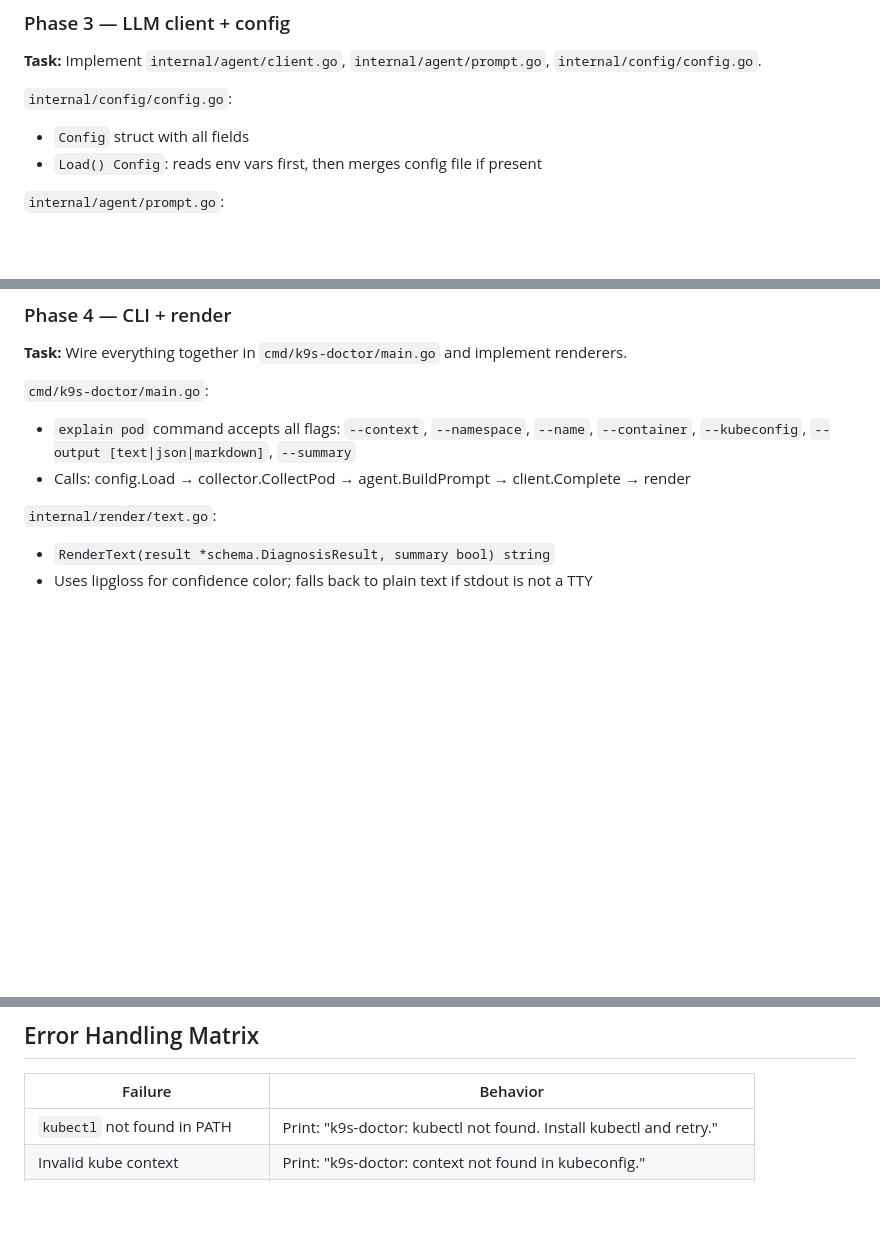
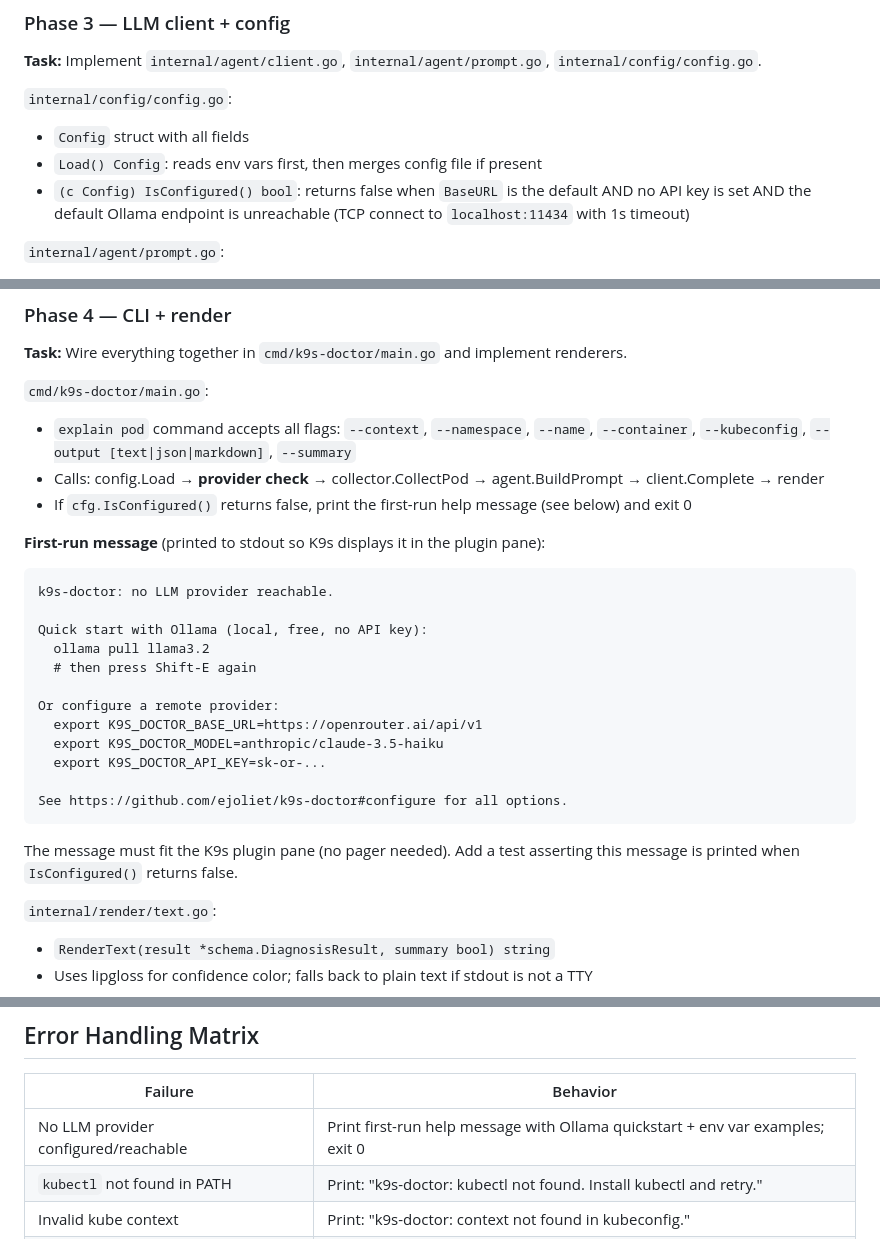
Before and after one commit to ejoliet/sandbox, a Markdown page: k9s-doctor/SPEC.md, 3 parts joined by grey strips. GitHub-like rendering; blank space fills up the shorter version.

Commit message:
Add first-run provider detection and onboarding message
When no LLM provider is configured or reachable, the tool prints a
helpful quickstart message (Ollama + remote env var examples) instead
of hanging until timeout. Surfaces in the K9s plugin pane immediately.

Spec updates: IsConfigured() on Config, first-run message spec in
Phase 4, error matrix row. README: explicit "no model is shipped"
callout with the first-run message inline.

https://claude.ai/code/session_01NgfxoyGwnC9K8dEbtL4Nf6

````diff
--- a/k9s-doctor/SPEC.md
+++ b/k9s-doctor/SPEC.md
@@ -554,6 +554,7 @@ go test ./internal/collector/...   # passes without a live cluster
 `internal/config/config.go`:
 - `Config` struct with all fields
 - `Load() Config`: reads env vars first, then merges config file if present
+- `(c Config) IsConfigured() bool`: returns false when `BaseURL` is the default AND no API key is set AND the default Ollama endpoint is unreachable (TCP connect to `localhost:11434` with 1s timeout)
 
 `internal/agent/prompt.go`:
 - `BuildPrompt(result collector.CollectionResult, podName, namespace, kubeContext string) (system, user string)`
@@ -581,7 +582,27 @@ go test ./internal/agent/... ./internal/config/...   # passes
 
 `cmd/k9s-doctor/main.go`:
 - `explain pod` command accepts all flags: `--context`, `--namespace`, `--name`, `--container`, `--kubeconfig`, `--output [text|json|markdown]`, `--summary`
-- Calls: config.Load → collector.CollectPod → agent.BuildPrompt → client.Complete → render
+- Calls: config.Load → **provider check** → collector.CollectPod → agent.BuildPrompt → client.Complete → render
+- If `cfg.IsConfigured()` returns false, print the first-run help message (see below) and exit 0
+
+**First-run message** (printed to stdout so K9s displays it in the plugin pane):
+
+```
+k9s-doctor: no LLM provider reachable.
+
+Quick start with Ollama (local, free, no API key):
+  ollama pull llama3.2
+  # then press Shift-E again
+
+Or configure a remote provider:
+  export K9S_DOCTOR_BASE_URL=https://openrouter.ai/api/v1
+  export K9S_DOCTOR_MODEL=anthropic/claude-3.5-haiku
+  export K9S_DOCTOR_API_KEY=sk-or-...
+
+See https://github.com/ejoliet/k9s-doctor#configure for all options.
+```
+
+The message must fit the K9s plugin pane (no pager needed). Add a test asserting this message is printed when `IsConfigured()` returns false.
 
 `internal/render/text.go`:
 - `RenderText(result *schema.DiagnosisResult, summary bool) string`
@@ -642,6 +663,7 @@ echo "Restart K9s and press Shift-E on a pod."
 
 | Failure                          | Behavior                                                                 |
 |----------------------------------|--------------------------------------------------------------------------|
+| No LLM provider configured/reachable | Print first-run help message with Ollama quickstart + env var examples; exit 0 |
 | `kubectl` not found in PATH      | Print: "k9s-doctor: kubectl not found. Install kubectl and retry."       |
 | Invalid kube context             | Print: "k9s-doctor: context <ctx> not found in kubeconfig."              |
 | Pod not found                    | Print: "k9s-doctor: pod <name> not found in namespace <ns>."             |
````
Also changed, not shown: k9s-doctor/README.md (+17 -0 lines).
